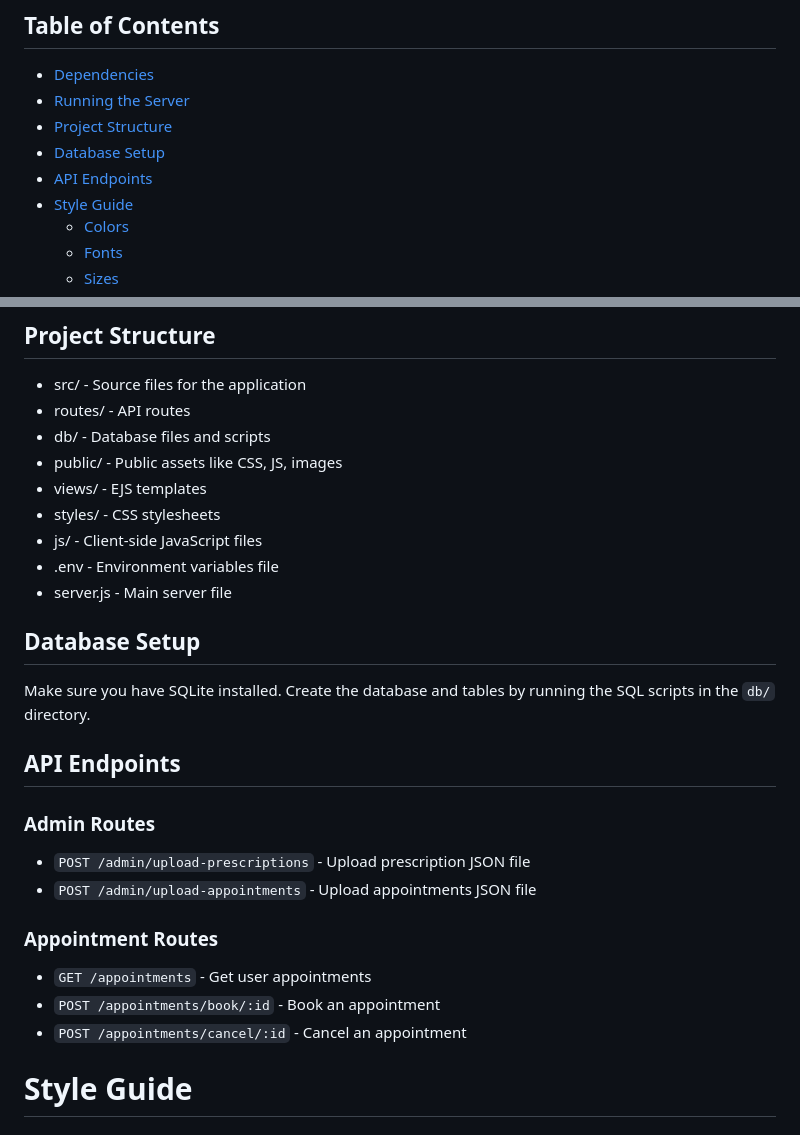
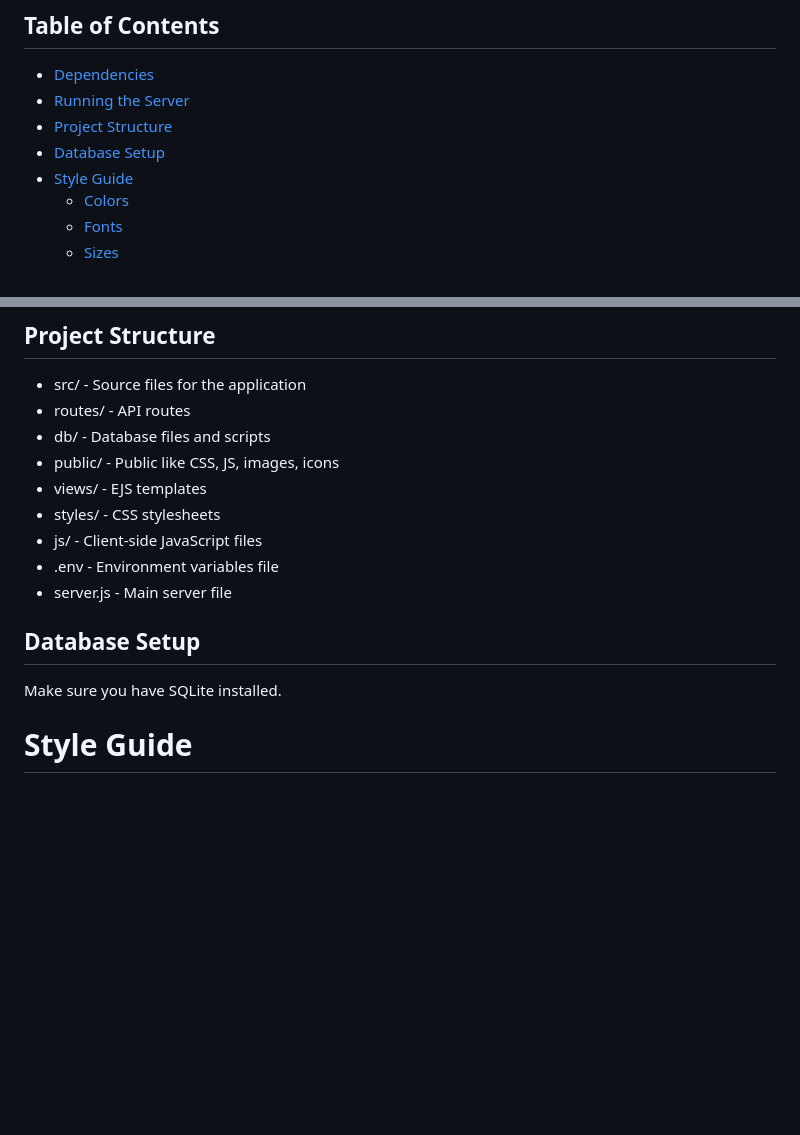
Before and after one commit to YEsYPenKoO/synoptic, a Markdown page: README.md, 2 parts joined by grey strips. Rendered like a GitHub page; blank space fills up the shorter version.

```diff
--- a/README.md
+++ b/README.md
@@ -20,7 +20,6 @@
 - [Running the Server](#running-the-server)
 - [Project Structure](#project-structure)
 - [Database Setup](#database-setup)
-- [API Endpoints](#api-endpoints)
 - [Style Guide](#style-guide)
   - [Colors](#colors)
   - [Fonts](#fonts)
@@ -36,7 +35,7 @@
 - src/ - Source files for the application
 - routes/ - API routes
 - db/ - Database files and scripts
-- public/ - Public assets like CSS, JS, images
+- public/ - Public like CSS, JS, images, icons
 - views/ - EJS templates
 - styles/ - CSS stylesheets
 - js/ - Client-side JavaScript files
@@ -45,18 +44,7 @@
 
 ## Database Setup
 
-Make sure you have SQLite installed. Create the database and tables by running the SQL scripts in the `db/` directory.
-
-## API Endpoints
-
-### Admin Routes
-- `POST /admin/upload-prescriptions` - Upload prescription JSON file
-- `POST /admin/upload-appointments` - Upload appointments JSON file
-
-### Appointment Routes
-- `GET /appointments` - Get user appointments
-- `POST /appointments/book/:id` - Book an appointment
-- `POST /appointments/cancel/:id` - Cancel an appointment
+Make sure you have SQLite installed.
 
 # Style Guide
 
```
Also changed, not shown: other parts of README.md (+1 -1 lines).
